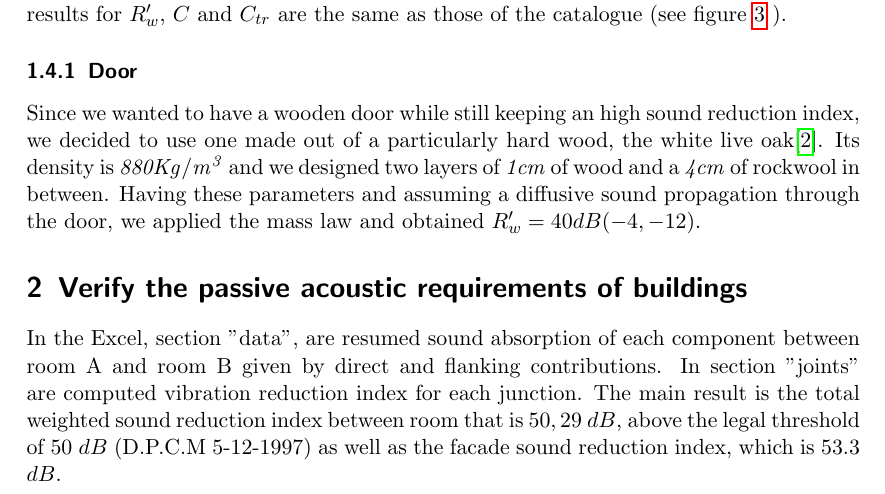
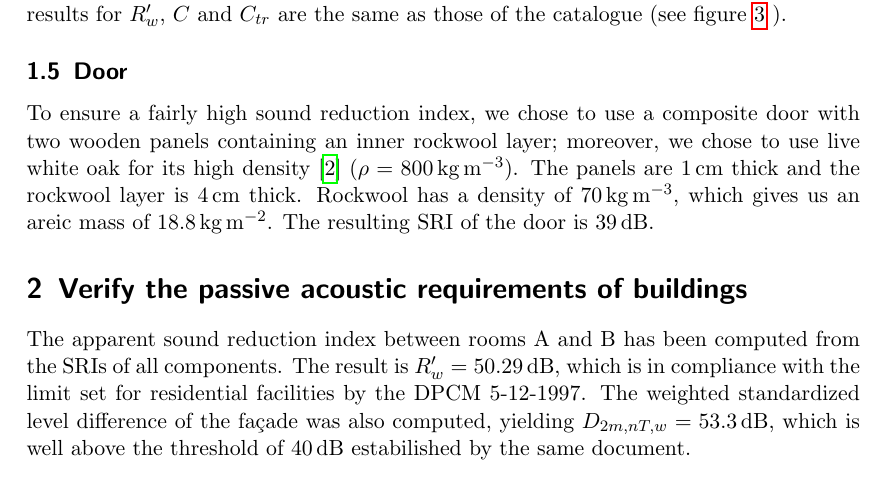
Before and after one commit to MLercari/MusicalAcousticsHWs, a LaTeX document (RoomAcoustics/report/template_Scrartcl.tex): part of page 3 of 4, cut so that both start at the same text. Compiled offline with pdfLaTeX.

Commit message:
Report finito

```diff
--- a/RoomAcoustics/report/template_Scrartcl.tex
+++ b/RoomAcoustics/report/template_Scrartcl.tex
@@ -84,12 +84,16 @@ From the catalogue of an italian company called FOROSON we found results of meas
 	\label{fig:poroton}
 \end{figure}
 
-\subsubsection{Door}
-Since we wanted to have a wooden door while still keeping an high sound reduction index, we decided to use one made out of a particularly hard wood, the white live oak\cite{wood}. Its density is $\mathit{880 Kg/m^3}$ and we designed two layers of $\mathit{1 cm}$ of wood and a $\mathit{4 cm}$ of rockwool in between. Having these parameters and assuming a diffusive sound propagation through the door, we applied the mass law and obtained $R_w'= 40 dB (-4, -12)$.
+\subsection{Door}
+%Since we wanted to have a wooden door while still keeping an high sound reduction index, we decided to use one made out of a particularly heavy wood, the ITIN (Prosopis kuntzei)\cite{wood}. Its density is $\mathit{1275 Kg/m^3}$ and we designed two layers of $\mathit{1 cm}$ of wood and a $\mathit{4 cm}$ of rockwool in between. Having these parameters and assuming a diffusive sound propagation through the door, we applied the mass law and obtained $R_w'= 40 dB (-4, -12)$.
+
+To ensure a fairly high sound reduction index, we chose to use a composite door with two wooden panels containing an inner rockwool layer; moreover, we chose to use live white oak for its high density \cite{wood} ($\rho = \SI{800}{\kilogram\per\meter\cubed}$). The panels are $\SI{1}{\centi\meter}$ thick and the rockwool layer is $\SI{4}{\centi\meter}$ thick. Rockwool has a density of $\SI{70}{\kilogram\per\meter\cubed}$, which gives us an areic mass of $\SI{18.8}{\kilogram\per \meter\squared}$. The resulting SRI of the door is $\SI{39}{\decibel}$.
 
 \section{Verify the passive acoustic requirements of buildings}
 
-In the Excel, section "data", are resumed sound absorption of each component between room A and room B given by direct and flanking contributions. In section "joints" are computed  vibration reduction index for each junction. The main result is the total weighted sound reduction index between room that is  $50,29$ $dB$, above the legal threshold of $50$ $dB$ (D.P.C.M 5-12-1997) as well as the facade sound reduction index, which is $53.3$ $dB$.
+%In the Excel, section "data", are resumed sound absorption of each component between room A and room B given by direct and flanking contributions. In section "joints" are computed  vibration reduction index for each junction. The main result is the total weighted sound reduction index between room that is  $50,29$ $dB$, above the legal threshold of $50$ $dB$ (D.P.C.M 5-12-1997) as well as the facade sound reduction index, which is $53.3$ $dB$.
+
+The apparent sound reduction index between rooms A and B has been computed from the SRIs of all components. The result is $R_w' = \SI{50.29}{\decibel}$, which is in compliance with the limit set for residential facilities by the DPCM 5-12-1997. The weighted standardized level difference of the façade was also computed, yielding $D_{2m,nT,w} = \SI{53.3}{\decibel}$, which is well above the threshold of $\SI{40}{\decibel}$ estabilished by the same document.
 
 \printbibliography
 
```
Also changed, not shown: RoomAcoustics/report/template_Scrartcl.pdf, RoomAcoustics/report/template_Scrartcl.tex (2 more changed lines), 2 other files.
